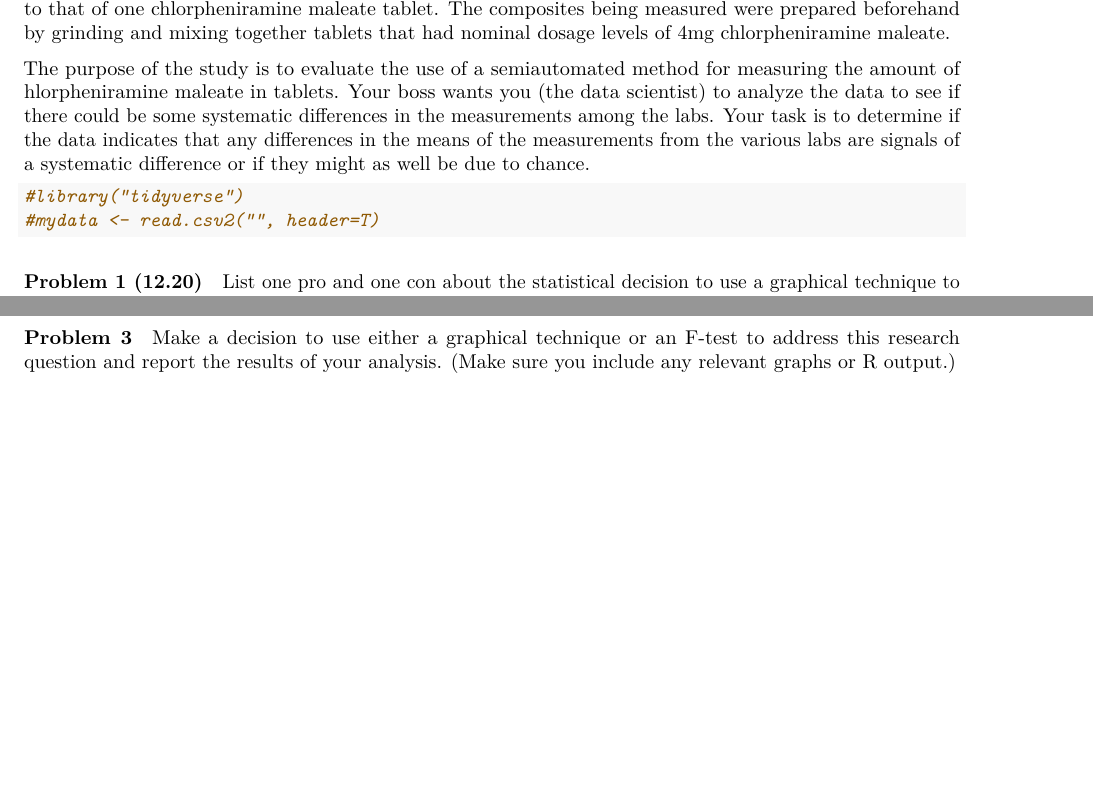
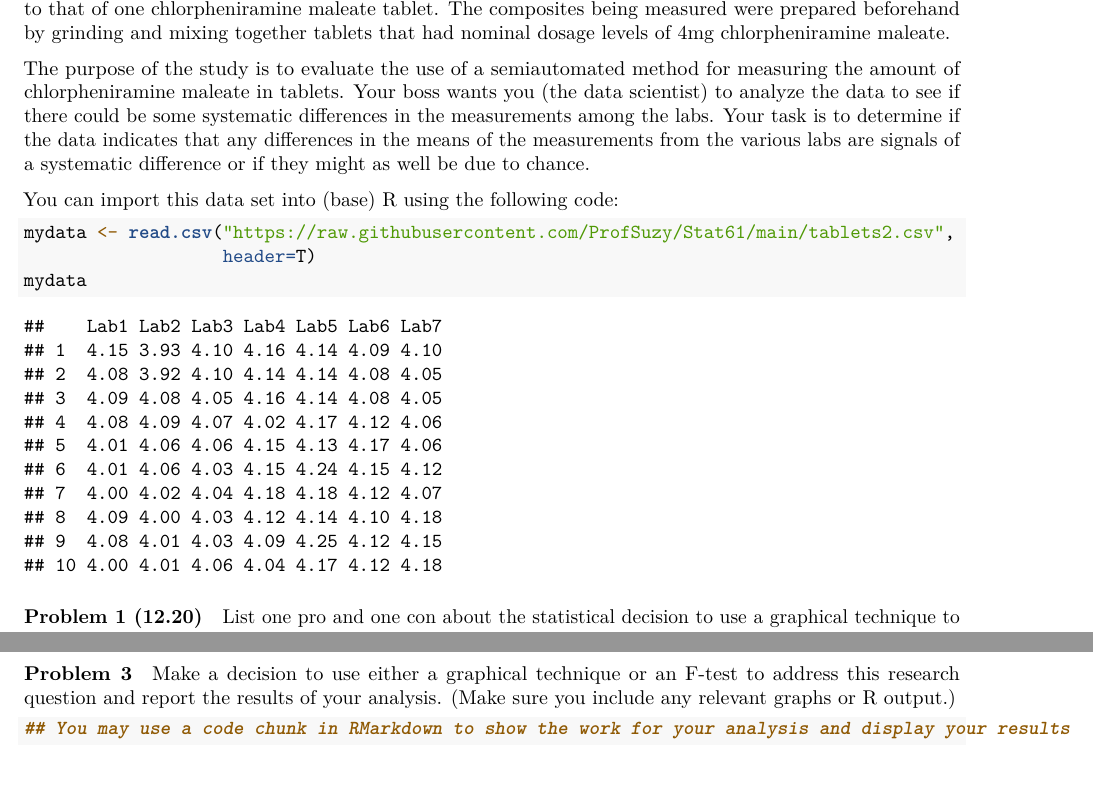
Before and after one commit to dr-suz/Stat61, an R Markdown document (hw19-template.Rmd): two parts of pages 1 and 3 of 3, joined at a grey line, cut so that both start at the same text. Rendered offline with R 4.5, knitr and Pandoc, then LaTeX, with nearby package versions; a font, style sheet, LaTeX package, included part or bibliography that could not be used is replaced or left out.

Commit message:
hw19 with data

````diff
--- a/hw19-template.Rmd
+++ b/hw19-template.Rmd
@@ -8,11 +8,17 @@ output:
 
 For problems 1-3 consider the following table which gives the measurements on chlorpheniramine maleate tablets from a particular manufacturer (as in Figure 12.1 of your textbook). This data represents the reports from seven different labs that analyzed $10$ different portions of a composite (each) whose weight was equivalent to that of one chlorpheniramine maleate tablet. The composites being measured were prepared beforehand by grinding and mixing together tablets that had nominal dosage levels of $4$mg chlorpheniramine maleate.
 
-The purpose of the study is to evaluate the use of a semiautomated method for measuring the amount of hlorpheniramine maleate in tablets. Your boss wants you (the data scientist) to analyze the data to see if there could be some systematic differences in the measurements among the labs. Your task is to determine if the data indicates that any differences in the means of the measurements from the various labs are signals of a systematic difference or if they might as well be due to chance.
+The purpose of the study is to evaluate the use of a semiautomated method for measuring the amount of chlorpheniramine maleate in tablets. Your boss wants you (the data scientist) to analyze the data to see if there could be some systematic differences in the measurements among the labs. Your task is to determine if the data indicates that any differences in the means of the measurements from the various labs are signals of a systematic difference or if they might as well be due to chance.
+
+
+
+
+You can import this data set into (base) R using the following code:
 
 ```{r}
-#library("tidyverse")
-#mydata <- read.csv2("", header=T)
+mydata <- read.csv("https://raw.githubusercontent.com/ProfSuzy/Stat61/main/tablets2.csv",
+                   header=T)
+mydata
 ```
 
 #### Problem 1 (12.20)
@@ -34,3 +40,8 @@ List one pro and one con about the statistical decision to use a formal F-test t
 #### Problem 3
 
 Make a decision to use either a graphical technique or an F-test to address this research question and report the results of your analysis. (Make sure you include any relevant graphs or R output.)
+
+
+```{r}
+## You may use a code chunk in RMarkdown to show the work for your analysis and display your results
+```
````
Also changed, not shown: hw19-template.pdf (added).
